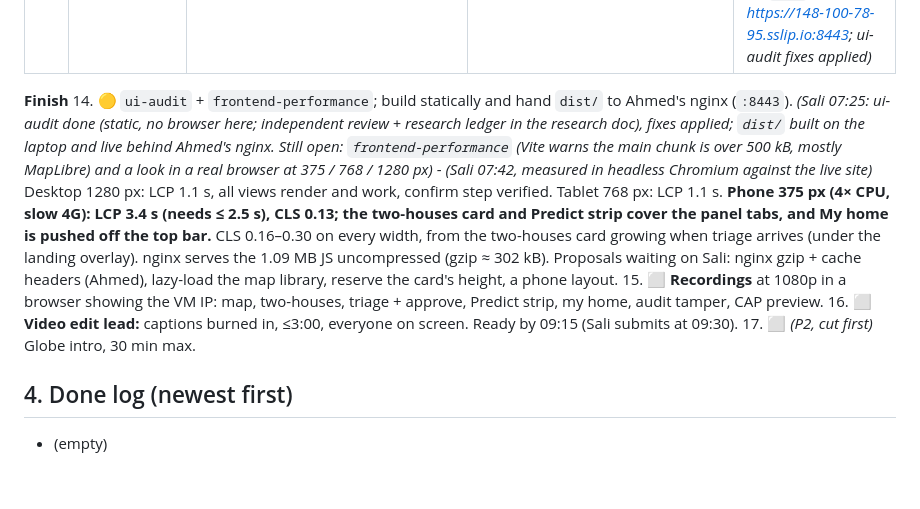
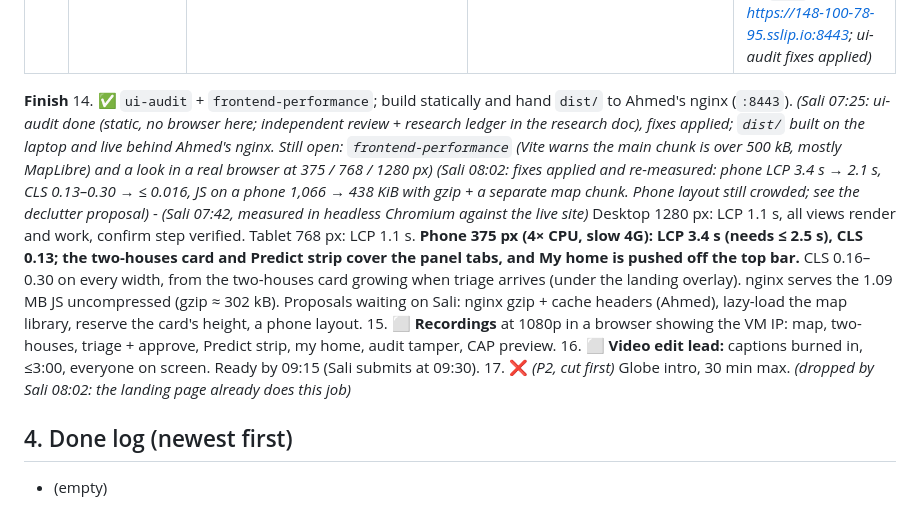
Before and after one commit to saliha006/BlackNaught, a Markdown page: builder-file-rama.md, the part around the change. Drawn GitHub-style; blank space fills up the shorter version.

Commit message:
Row 14 done (perf fixes measured), row 17 dropped, nginx gzip applied

```diff
--- a/builder-file-rama.md
+++ b/builder-file-rama.md
@@ -95,11 +95,11 @@
 | 13 | Labels everywhere | the `label` field in responses | LIVE / SIMULATED / REPLAY / TRANSFERRED / BASELINE badges on every panel that shows data | 🟡 06:05: on outage list, Predict strip and charts; more as panels land ✅ *(Sali 07:25: on `main` and live at https://148-100-78-95.sslip.io:8443; ui-audit fixes applied)* |
 
 **Finish**
-14. 🟡 `ui-audit` + `frontend-performance`; build statically and hand `dist/` to Ahmed's nginx (`:8443`). *(Sali 07:25: ui-audit done (static, no browser here; independent review + research ledger in the research doc), fixes applied; `dist/` built on the laptop and live behind Ahmed's nginx. Still open: `frontend-performance` (Vite warns the main chunk is over 500 kB, mostly MapLibre) and a look in a real browser at 375 / 768 / 1280 px)*
+14. ✅ `ui-audit` + `frontend-performance`; build statically and hand `dist/` to Ahmed's nginx (`:8443`). *(Sali 07:25: ui-audit done (static, no browser here; independent review + research ledger in the research doc), fixes applied; `dist/` built on the laptop and live behind Ahmed's nginx. Still open: `frontend-performance` (Vite warns the main chunk is over 500 kB, mostly MapLibre) and a look in a real browser at 375 / 768 / 1280 px)* *(Sali 08:02: fixes applied and re-measured: phone LCP 3.4 s → 2.1 s, CLS 0.13–0.30 → ≤ 0.016, JS on a phone 1,066 → 438 KiB with gzip + a separate map chunk. Phone layout still crowded; see the declutter proposal)*
     - *(Sali 07:42, measured in headless Chromium against the live site)* Desktop 1280 px: LCP 1.1 s, all views render and work, confirm step verified. Tablet 768 px: LCP 1.1 s. **Phone 375 px (4× CPU, slow 4G): LCP 3.4 s (needs ≤ 2.5 s), CLS 0.13; the two-houses card and Predict strip cover the panel tabs, and My home is pushed off the top bar.** CLS 0.16–0.30 on every width, from the two-houses card growing when triage arrives (under the landing overlay). nginx serves the 1.09 MB JS uncompressed (gzip ≈ 302 kB). Proposals waiting on Sali: nginx gzip + cache headers (Ahmed), lazy-load the map library, reserve the card's height, a phone layout.
 15. ⬜ **Recordings** at 1080p in a browser showing the VM IP: map, two-houses, triage + approve, Predict strip, my home, audit tamper, CAP preview.
 16. ⬜ **Video edit lead:** captions burned in, ≤3:00, everyone on screen. Ready by 09:15 (Sali submits at 09:30).
-17. ⬜ *(P2, cut first)* Globe intro, 30 min max.
+17. ❌ *(P2, cut first)* Globe intro, 30 min max. *(dropped by Sali 08:02: the landing page already does this job)*
 
 ## 4. Done log (newest first)
 - (empty)
```
Also changed, not shown: builder-file-ahmed.md (+1 -1 lines).
